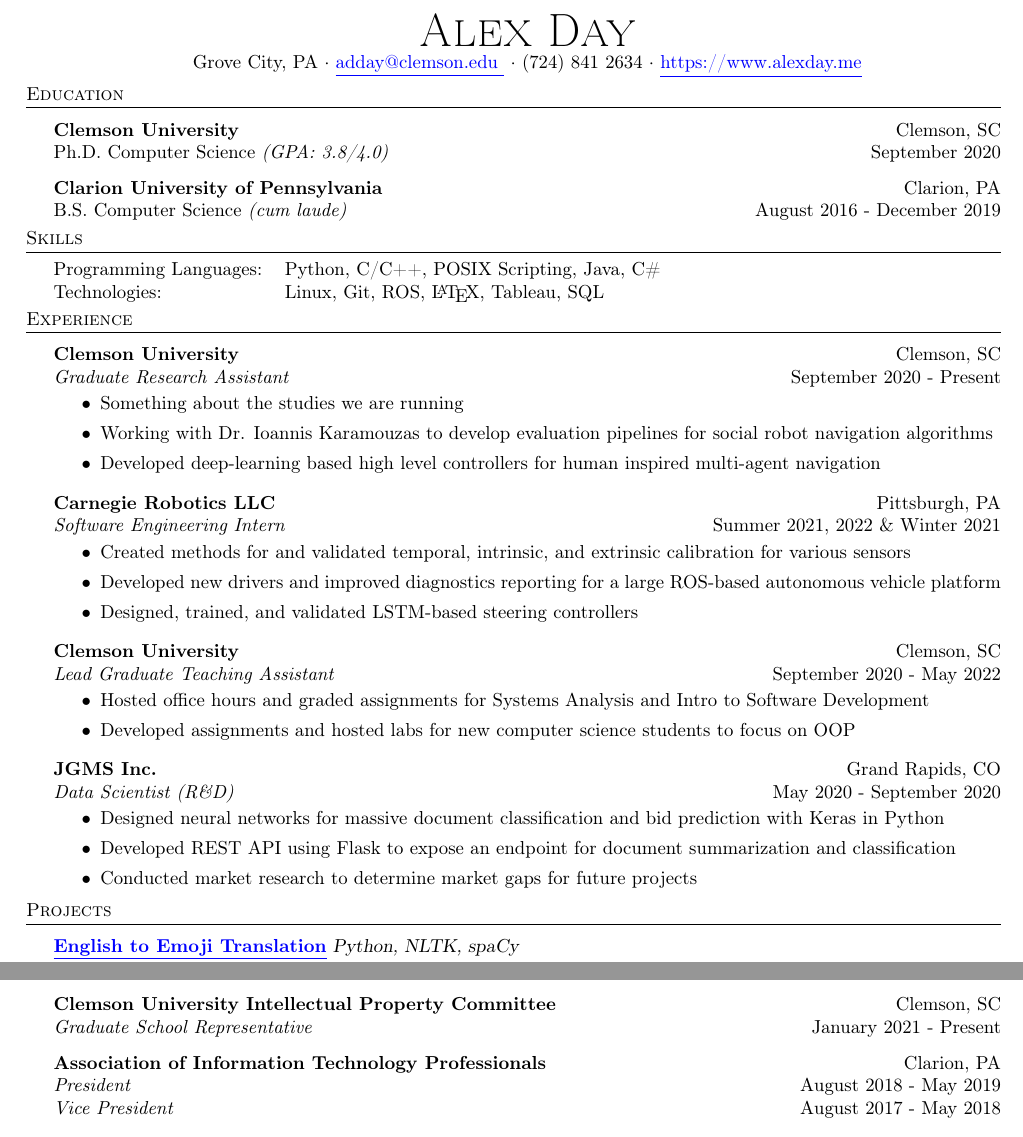
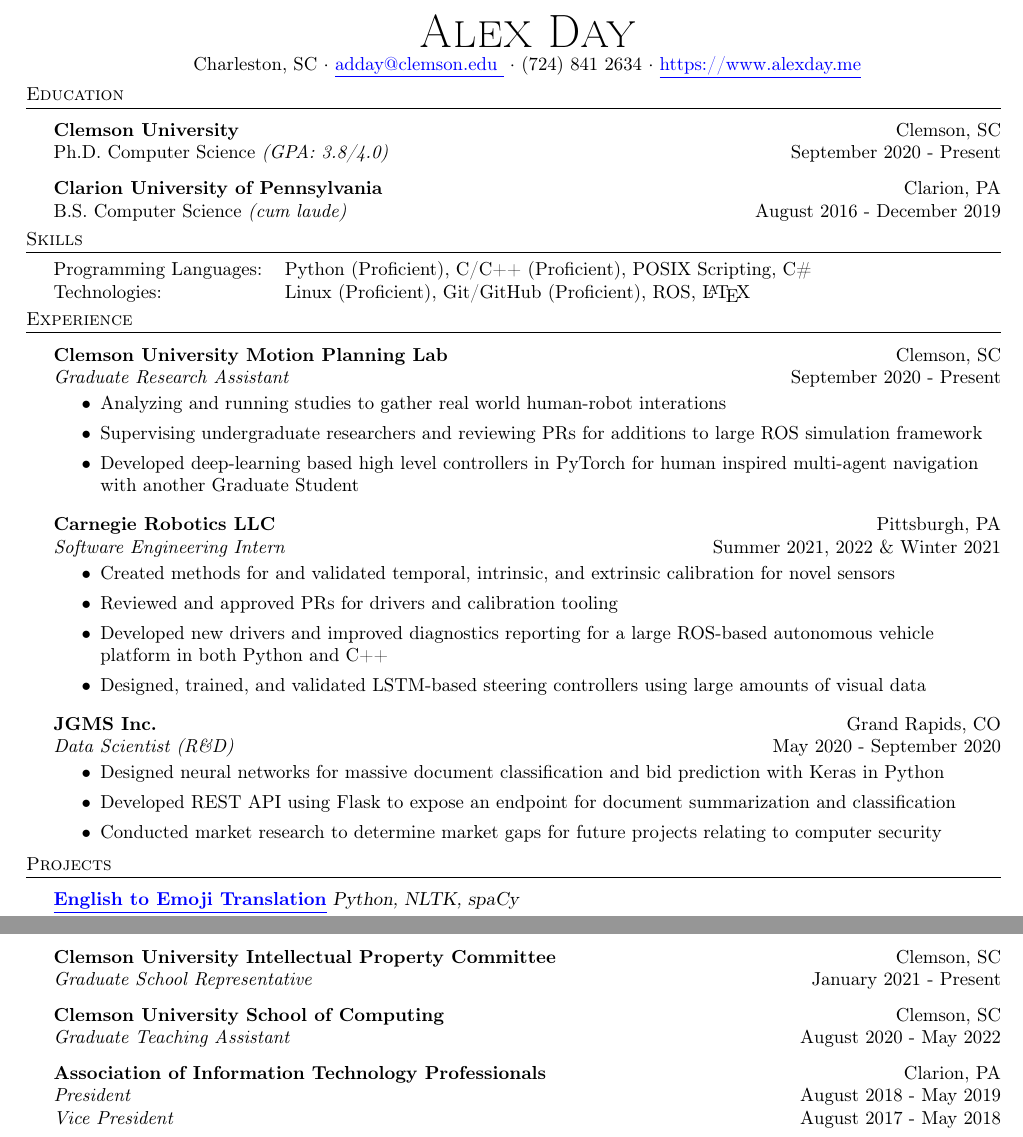
Before and after one commit to AlexanderDavid/resume, a LaTeX CV (resume.tex): two parts of the page, joined at a grey line, cut so that both start at the same text. Compiled offline with pdfLaTeX.

Commit message:
update content

```diff
--- a/resume.tex
+++ b/resume.tex
@@ -28,13 +28,13 @@
 %%%%%%%%%%%%%%%%%%%%%%%
 % CONTACT INFORMATION %
 %%%%%%%%%%%%%%%%%%%%%%%
-    \contact{Alex Day} {Grove City, PA $\cdot$ \href{mailto://adday@clemson.edu}{\underline{adday@clemson.edu }} $\cdot$ (724) 841 2634 $\cdot$ \href{https://www.alexday.me} {\underline{https://www.alexday.me}}}
+    \contact{Alex Day} {Charleston, SC $\cdot$ \href{mailto://adday@clemson.edu}{\underline{adday@clemson.edu }} $\cdot$ (724) 841 2634 $\cdot$ \href{https://www.alexday.me} {\underline{https://www.alexday.me}}}
 
 %%%%%%%%%%%%%
 % EDUCATION %
 %%%%%%%%%%%%%
     \header{Education}
-        \school{Clemson University}{Clemson, SC} {Ph.D. Computer Science}{\textit{(GPA: 3.8/4.0)}}{September 2020}
+        \school{Clemson University}{Clemson, SC} {Ph.D. Computer Science}{\textit{(GPA: 3.8/4.0)}}{September 2020 - Present}
         \vspace{\interspace}
         \school{Clarion University of Pennsylvania}{Clarion, PA} {B.S. Computer Science}{\textit{(cum laude)}}{August 2016 - December 2019}
         \vspace{\interspace}
@@ -46,36 +46,34 @@
     %%%%%%%%%%
 
     \header{Skills}
-    \skills{Python, C/C++, POSIX Scripting, Java, C\#}
-           {Linux, Git, ROS, \LaTeX, Tableau, SQL}
+    \skills{Python (Proficient), C/C++ (Proficient), POSIX Scripting, C\#}
+           {Linux (Proficient), Git/GitHub (Proficient), ROS, \LaTeX}
 
 %%%%%%%%%%%%%%
 % EXPERIENCE %
 %%%%%%%%%%%%%%
 
 \header{Experience}
-        \employer{Clemson University}{Clemson, SC}
+\employer{Clemson University Motion Planning Lab}{Clemson, SC}
         {Graduate Research Assistant}{September 2020 - Present}
-        {Something about the studies we are running}
-        {Working with Dr. Ioannis Karamouzas to develop evaluation pipelines for social robot navigation algorithms}
-        {Developed deep-learning based high level controllers for human inspired multi-agent navigation}
+        {Analyzing and running studies to gather real world human-robot interations}
+        {Supervising undergraduate researchers and reviewing PRs for additions to large ROS simulation framework}
+        {Developed deep-learning based high level controllers in PyTorch for human inspired multi-agent navigation with another Graduate Student}
 \vspace{\interspace}
-        \employer{Carnegie Robotics LLC}{Pittsburgh, PA}
+\employer{Carnegie Robotics LLC}{Pittsburgh, PA}
         {Software Engineering Intern}
         % {May 2021 - August 2021\\\hfill December 2021 - January 2022\\\hfill May 2022 - August 2022}
         {Summer 2021, 2022 \& Winter 2021}
-        {Created methods for and validated temporal, intrinsic, and extrinsic calibration for various sensors}
-        {Developed new drivers and improved diagnostics reporting for a large ROS-based autonomous vehicle platform}
-        {Designed, trained, and validated LSTM-based steering controllers}
+        {Created methods for and validated temporal, intrinsic, and extrinsic calibration for novel sensors}
+        {Reviewed and approved PRs for drivers and calibration tooling}
+        {Developed new drivers and improved diagnostics reporting for a large ROS-based autonomous vehicle platform in both Python and C++}
+        {Designed, trained, and validated LSTM-based steering controllers using large amounts of visual data}
 \vspace{\interspace}
-        \employer{Clemson University}{Clemson, SC}
-        {Lead Graduate Teaching Assistant}{September 2020 - May 2022}
-        {Hosted office hours and graded assignments for Systems Analysis and Intro to Software Development}
-        {Developed assignments and hosted labs for new computer science students to focus on OOP}
-\vspace{\interspace}
-        \employer{JGMS Inc.}{Grand Rapids, CO}
+\employer{JGMS Inc.}{Grand Rapids, CO}
         {Data Scientist (R\&D)}{May 2020 - September 2020}
-        {Designed neural networks for massive document classification and bid prediction with Keras in Python}{Developed REST API using Flask to expose an endpoint for document summarization and classification}{Conducted market research to determine market gaps for future projects}
+        {Designed neural networks for massive document classification and bid prediction with Keras in Python}
+        {Developed REST API using Flask to expose an endpoint for document summarization and classification}
+        {Conducted market research to determine market gaps for future projects relating to computer security}
 \vspace{\interspace}
 \vspace{-\interspace}
 
@@ -92,14 +90,17 @@
 %%%%%%%%%%%%%%%%%%%%%%%%%%%%%%
 
         \header{Leadership and Involvement}
-                \textbf{Clemson University Graduate Student Government} \hfill Clemson, SC\\
+            \textbf{Clemson University Graduate Student Government} \hfill Clemson, SC\\
             \textit{Webmaster}\hfill{}May 2021 - Present\\
             \textit{Senator -- Computer Science Department}\hfill{}January 2021 - May 2021\\
     \vspace{\interspace}
-                \textbf{Clemson University Intellectual Property Committee} \hfill Clemson, SC\\
+            \textbf{Clemson University Intellectual Property Committee} \hfill Clemson, SC\\
         \textit{Graduate School Representative}\hfill{}January 2021 - Present\\
     \vspace{\interspace}
-                \textbf{Association of Information Technology Professionals} \hfill Clarion, PA\\
+            \textbf{Clemson University School of Computing} \hfill Clemson, SC\\
+        \textit{Graduate Teaching Assistant}\hfill{}August 2020 - May 2022\\
+    \vspace{\interspace}
+            \textbf{Association of Information Technology Professionals} \hfill Clarion, PA\\
             \textit{President}\hfill{}August 2018 - May 2019\\
             \textit{Vice President}\hfill{}August 2017 - May 2018\\
     \vspace{\interspace}
```
Also changed, not shown: resume.pdf.
